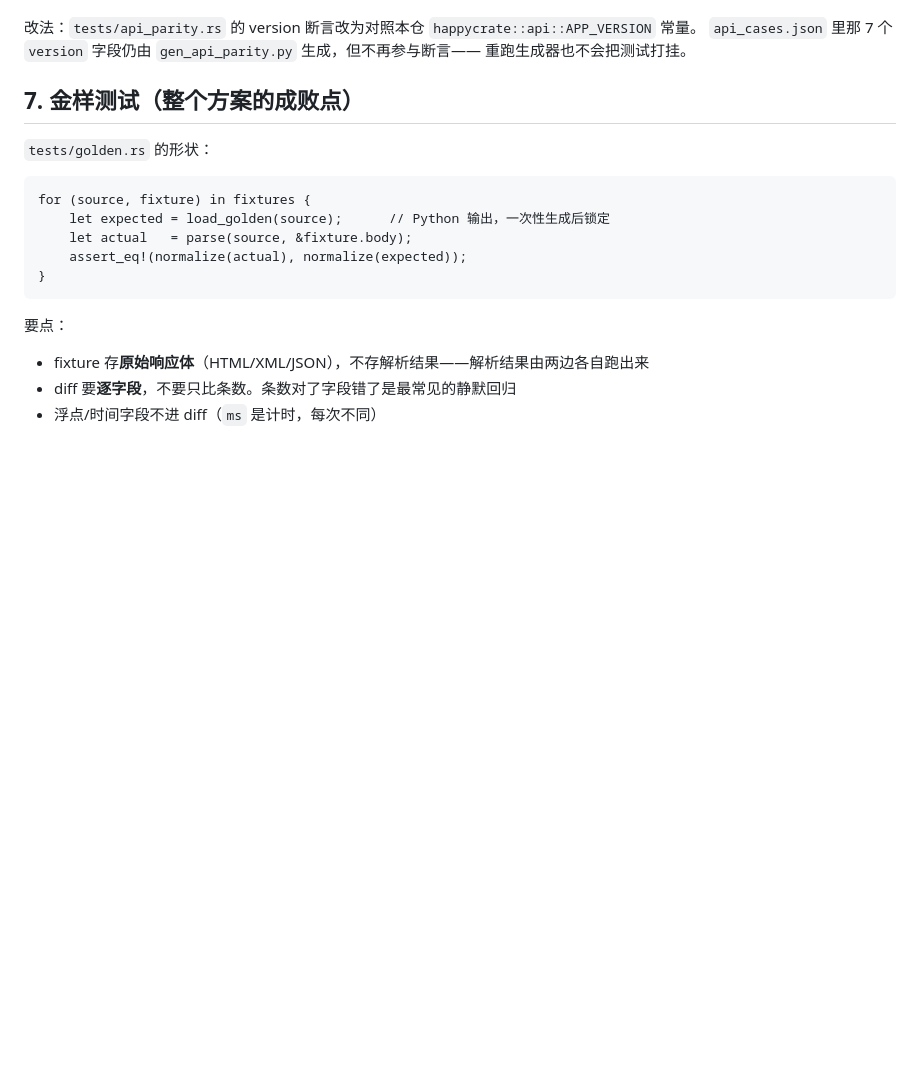
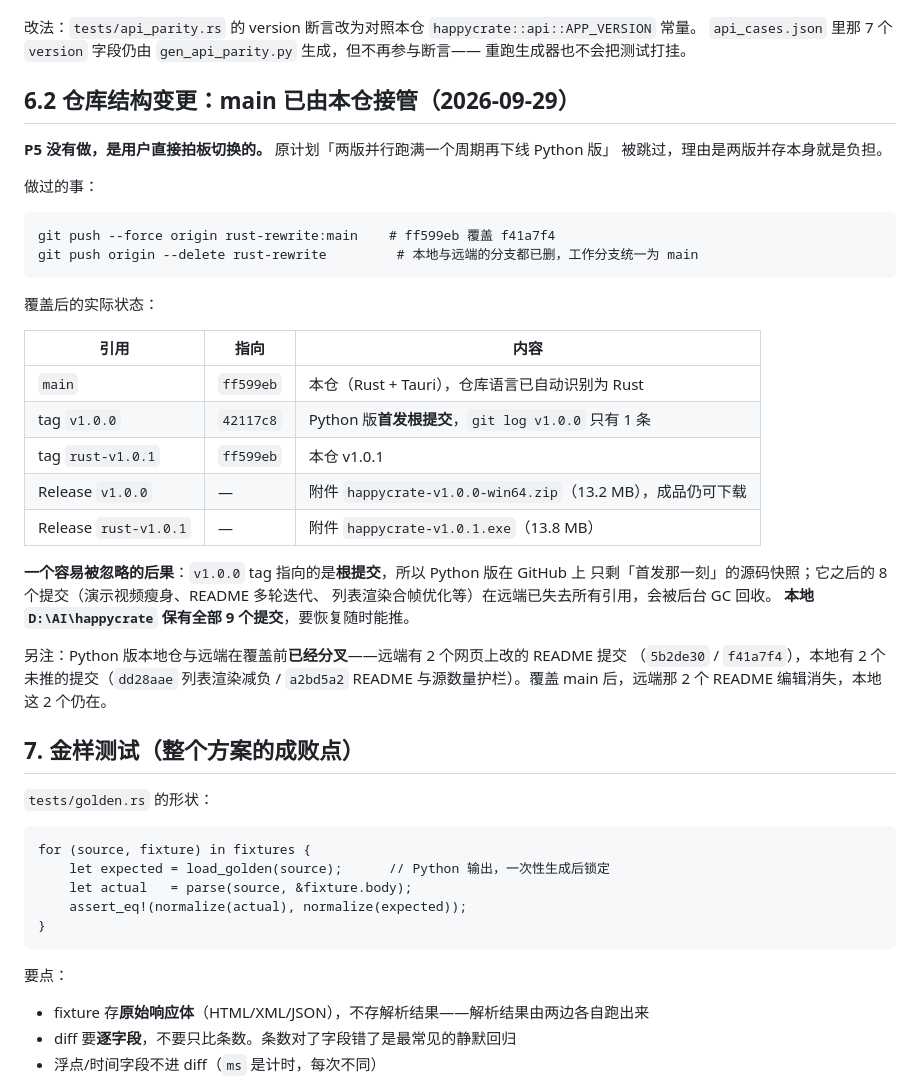
Before and after one commit to GVHBOX/Happycrate, a Markdown page: PLAN.md, the part around the change. Rendered like a GitHub page; blank space fills up the shorter version.

Commit message:
文档：记录 main 已由本仓接管，工作分支统一为 main
2026-09-29 用户直接拍板切换，跳过了 PLAN 原定的 P5 并行验证期。

- AGENTS.md 的「当前阶段」由「P3 已完成 / 下一步 P4」更新为 v1.0.1 已发布、
  本仓已是 GitHub 主线，并写明不要再建 rust-rewrite 分支
- PLAN.md 新增 §6.2：记录覆盖命令、覆盖后的引用对照表，以及两个容易被
  忽略的后果——Python 版源码在远端只剩首发根提交（之后的 8 个提交无引用、
  会被 GC），本地 D:\AI\happycrate 保有全部 9 个提交可随时恢复；覆盖前
  两仓已分叉，远端 2 个网页 README 提交消失、本地 2 个未推提交仍在

````diff
--- a/PLAN.md
+++ b/PLAN.md
@@ -340,6 +340,37 @@ empty 类型与 peer 对比等 health 持久化补上再做。补的时候要动
 改法：`tests/api_parity.rs` 的 version 断言改为对照本仓 `happycrate::api::APP_VERSION` 常量。
 `api_cases.json` 里那 7 个 `version` 字段仍由 `gen_api_parity.py` 生成，但不再参与断言——
 重跑生成器也不会把测试打挂。
+
+## 6.2 仓库结构变更：main 已由本仓接管（2026-09-29）
+
+**P5 没有做，是用户直接拍板切换的。** 原计划「两版并行跑满一个周期再下线 Python 版」
+被跳过，理由是两版并存本身就是负担。
+
+做过的事：
+
+```
+git push --force origin rust-rewrite:main    # ff599eb 覆盖 f41a7f4
+git push origin --delete rust-rewrite         # 本地与远端的分支都已删，工作分支统一为 main
+```
+
+覆盖后的实际状态：
+
+| 引用 | 指向 | 内容 |
+|---|---|---|
+| `main` | `ff599eb` | 本仓（Rust + Tauri），仓库语言已自动识别为 Rust |
+| tag `v1.0.0` | `42117c8` | Python 版**首发根提交**，`git log v1.0.0` 只有 1 条 |
+| tag `rust-v1.0.1` | `ff599eb` | 本仓 v1.0.1 |
+| Release `v1.0.0` | — | 附件 `happycrate-v1.0.0-win64.zip`（13.2 MB），成品仍可下载 |
+| Release `rust-v1.0.1` | — | 附件 `happycrate-v1.0.1.exe`（13.8 MB） |
+
+**一个容易被忽略的后果**：`v1.0.0` tag 指向的是**根提交**，所以 Python 版在 GitHub 上
+只剩「首发那一刻」的源码快照；它之后的 8 个提交（演示视频瘦身、README 多轮迭代、
+列表渲染合帧优化等）在远端已失去所有引用，会被后台 GC 回收。
+**本地 `D:\AI\happycrate` 保有全部 9 个提交**，要恢复随时能推。
+
+另注：Python 版本地仓与远端在覆盖前**已经分叉**——远端有 2 个网页上改的 README 提交
+（`5b2de30` / `f41a7f4`），本地有 2 个未推的提交（`dd28aae` 列表渲染减负 / `a2bd5a2`
+README 与源数量护栏）。覆盖 main 后，远端那 2 个 README 编辑消失，本地这 2 个仍在。
 
 ## 7. 金样测试（整个方案的成败点）
 
````
Also changed, not shown: AGENTS.md (+5 -1 lines).
